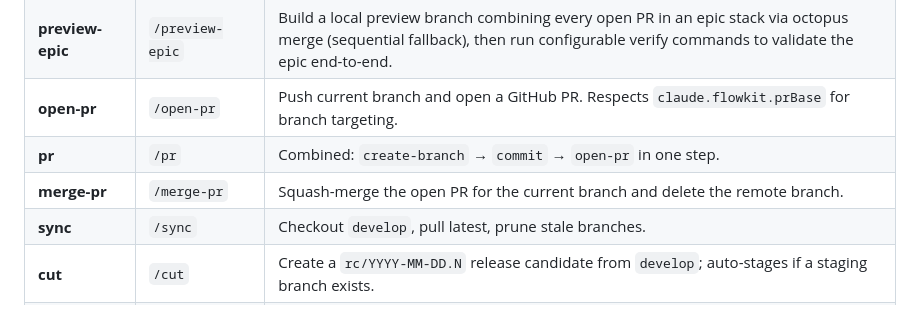
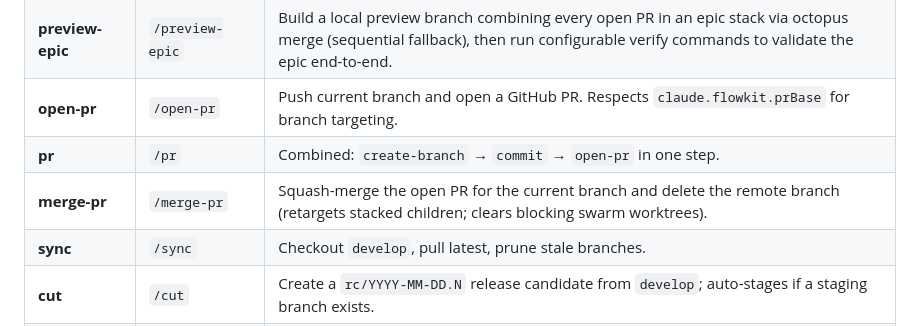
Before and after one commit to smallorbit/smallorbit-plugins, a Markdown page: plugins/flowkit/README.md, the part around the change. Drawn GitHub-style.

```diff
--- a/plugins/flowkit/README.md
+++ b/plugins/flowkit/README.md
@@ -37,7 +37,7 @@ claude --plugin-dir /path/to/flowkit
 | **preview-epic** | `/preview-epic` | Build a local preview branch combining every open PR in an epic stack via octopus merge (sequential fallback), then run configurable verify commands to validate the epic end-to-end. |
 | **open-pr** | `/open-pr` | Push current branch and open a GitHub PR. Respects `claude.flowkit.prBase` for branch targeting. |
 | **pr** | `/pr` | Combined: `create-branch` → `commit` → `open-pr` in one step. |
-| **merge-pr** | `/merge-pr` | Squash-merge the open PR for the current branch and delete the remote branch. |
+| **merge-pr** | `/merge-pr` | Squash-merge the open PR for the current branch and delete the remote branch (retargets stacked children; clears blocking swarm worktrees). |
 | **sync** | `/sync` | Checkout `develop`, pull latest, prune stale branches. |
 | **cut** | `/cut` | Create a `rc/YYYY-MM-DD.N` release candidate from `develop`; auto-stages if a staging branch exists. |
 | **stage** | `/stage` | Force-reset the `staging` branch to a release candidate. No-op if staging doesn't exist. |
```
Also changed, not shown: plugins/swarmkit/README.md (+1 -1 lines).
